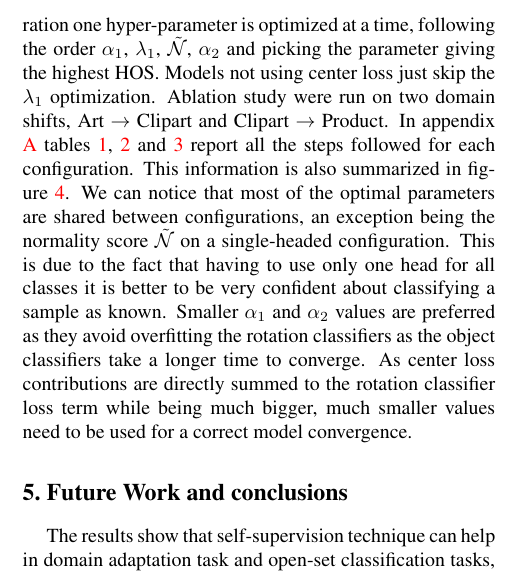
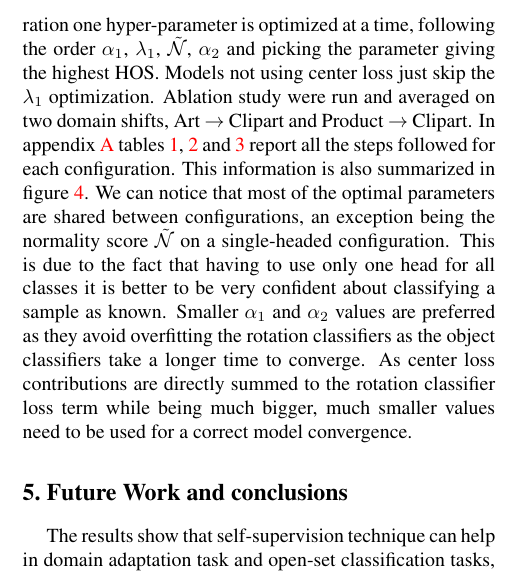
Before and after one commit to coccocarmiano/AML2021, a LaTeX paper (paper/main.tex): part of one column of page 6 of 9, cut so that both start at the same text. Compiled offline with pdfLaTeX.

Commit message:
minor fixes 3

```diff
--- a/paper/main.tex
+++ b/paper/main.tex
@@ -501,8 +501,8 @@ For each configuration one hyper-parameter is optimized at a time,
 following the order
 $\alpha_1$, $\lambda_1$, $\mathcal{\tilde N}$, $\alpha_2$ and picking the parameter giving the highest HOS.
 Models not using center loss just skip the $\lambda_1$ optimization.
-Ablation study were run on two domain shifts,
-Art $\to$ Clipart and Clipart $\to$ Product.
+Ablation study were run and averaged on two domain shifts,
+Art $\to$ Clipart and Product $\to$ Clipart.
 In appendix \ref{sec:tables} tables \ref{tab:ablationoffoff}, \ref{tab:ablationonoff} and \ref{tab:ablationonon} report all the steps followed for each configuration.
 This information is also summarized in figure \ref{fig:hyperparams}.
 We can notice that most of the optimal parameters are shared between configurations,
```
Also changed, not shown: paper/main.pdf, 1 other file.
